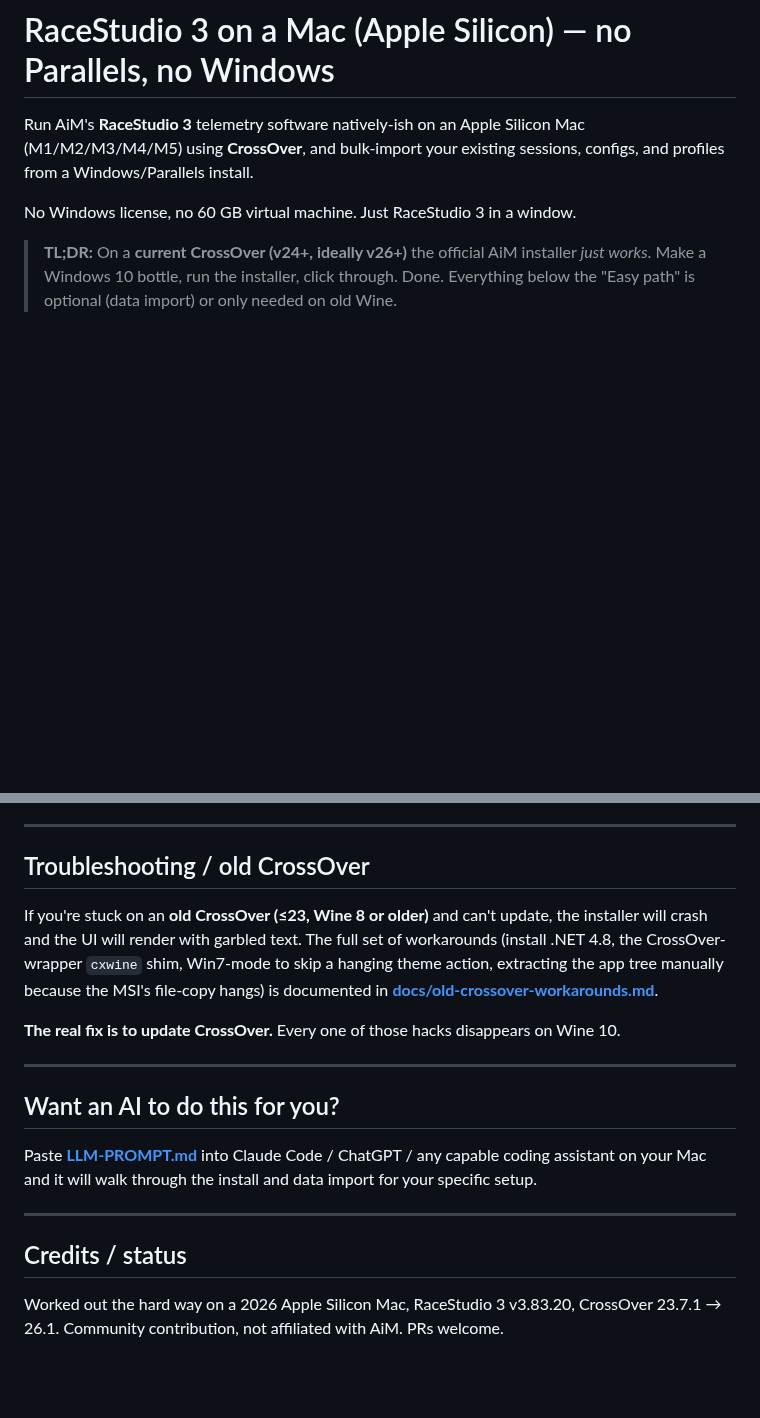
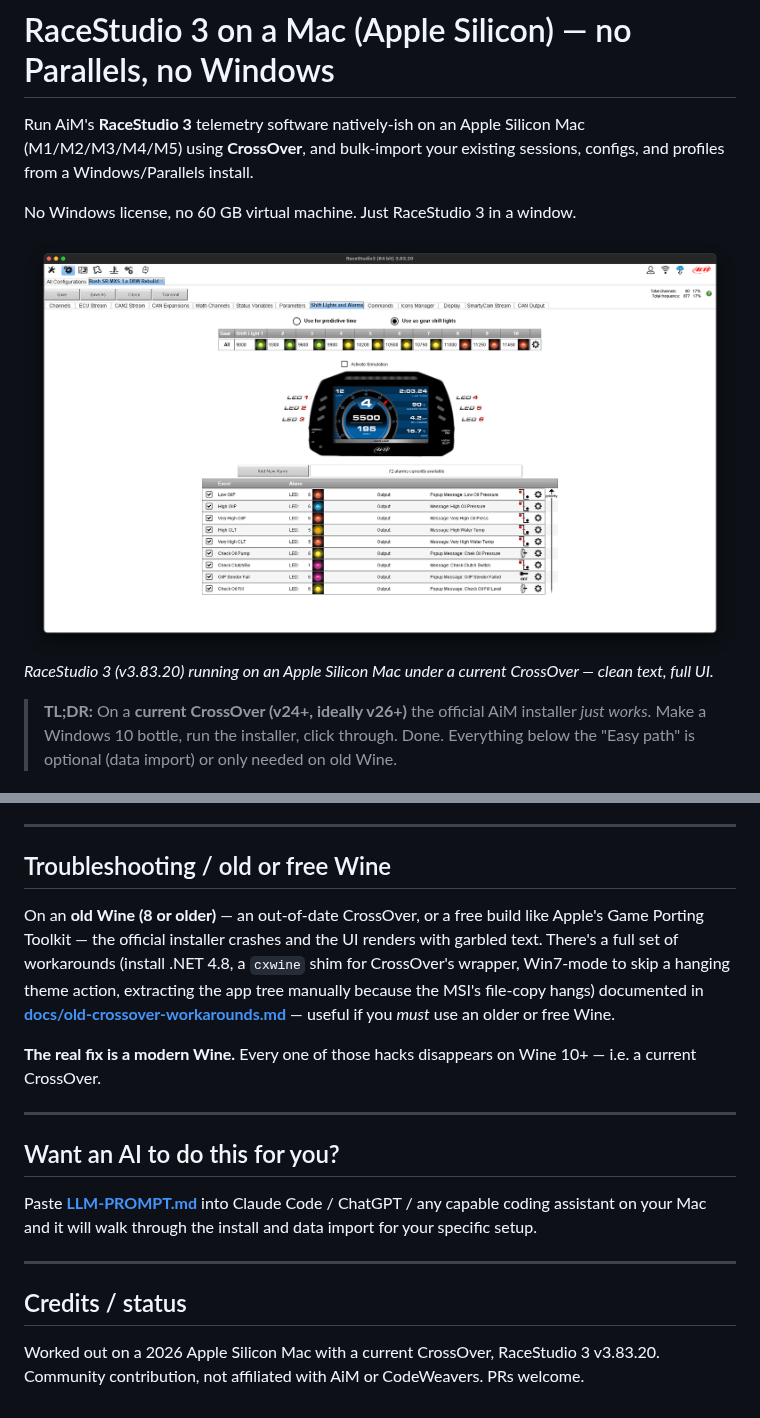
Before and after one commit to Rush-Auto-Works/aim-racestudio3-mac, a Markdown page: README.md, 2 parts joined by grey strips. GitHub-like rendering; pictures changed too: img/working-config-shift-lights.png (added); blank space fills up the shorter version.

```diff
--- a/README.md
+++ b/README.md
@@ -5,6 +5,9 @@ Run AiM's **RaceStudio 3** telemetry software natively-ish on an Apple Silicon M
 and profiles from a Windows/Parallels install.
 
 No Windows license, no 60 GB virtual machine. Just RaceStudio 3 in a window.
+
+![RaceStudio 3 running on macOS via CrossOver](img/working-config-shift-lights.png)
+*RaceStudio 3 (v3.83.20) running on an Apple Silicon Mac under a current CrossOver — clean text, full UI.*
 
 > **TL;DR:** On a **current CrossOver (v24+, ideally v26+)** the official AiM installer
 > *just works*. Make a Windows 10 bottle, run the installer, click through. Done.
@@ -121,15 +126,18 @@ This PC  →  Z:  →  Users  →  <your-mac-username>
 
 ---
 
-## Troubleshooting / old CrossOver
+## Troubleshooting / old or free Wine
 
-If you're stuck on an **old CrossOver (≤23, Wine 8 or older)** and can't update, the
-installer will crash and the UI will render with garbled text. The full set of
-workarounds (install .NET 4.8, the CrossOver-wrapper `cxwine` shim, Win7-mode to skip a
-hanging theme action, extracting the app tree manually because the MSI's file-copy hangs)
-is documented in **[docs/old-crossover-workarounds.md](docs/old-crossover-workarounds.md)**.
+On an **old Wine (8 or older)** — an out-of-date CrossOver, or a free build like Apple's
+Game Porting Toolkit — the official installer crashes and the UI renders with garbled
+text. There's a full set of workarounds (install .NET 4.8, a `cxwine` shim for CrossOver's
+wrapper, Win7-mode to skip a hanging theme action, extracting the app tree manually
+because the MSI's file-copy hangs) documented in
+**[docs/old-crossover-workarounds.md](docs/old-crossover-workarounds.md)** — useful if you
+*must* use an older or free Wine.
 
-**The real fix is to update CrossOver.** Every one of those hacks disappears on Wine 10.
+**The real fix is a modern Wine.** Every one of those hacks disappears on Wine 10+ — i.e.
+a current CrossOver.
 
 ---
 
@@ -143,5 +151,5 @@ specific setup.
 
 ## Credits / status
 
-Worked out the hard way on a 2026 Apple Silicon Mac, RaceStudio 3 v3.83.20, CrossOver
-23.7.1 → 26.1. Community contribution, not affiliated with AiM. PRs welcome.
+Worked out on a 2026 Apple Silicon Mac with a current CrossOver, RaceStudio 3 v3.83.20.
+Community contribution, not affiliated with AiM or CodeWeavers. PRs welcome.
```
Also changed, not shown: other parts of README.md (+10 -8 lines), docs/free-wine.md (+24 -5 lines), docs/old-crossover-workarounds.md (+26 -8 lines), img/bug-blank-toolbar-controls.png (added), img/bug-garbled-sensor-text.png (added), img/home-splash.png (added), 1 other file.
